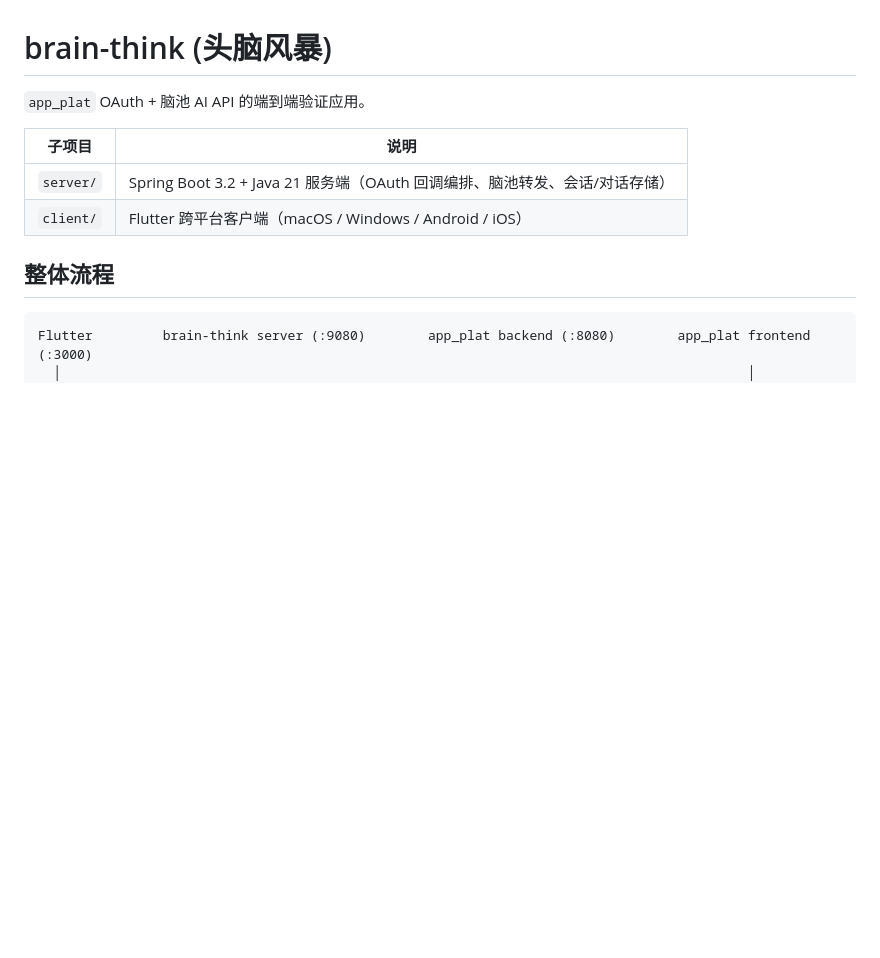
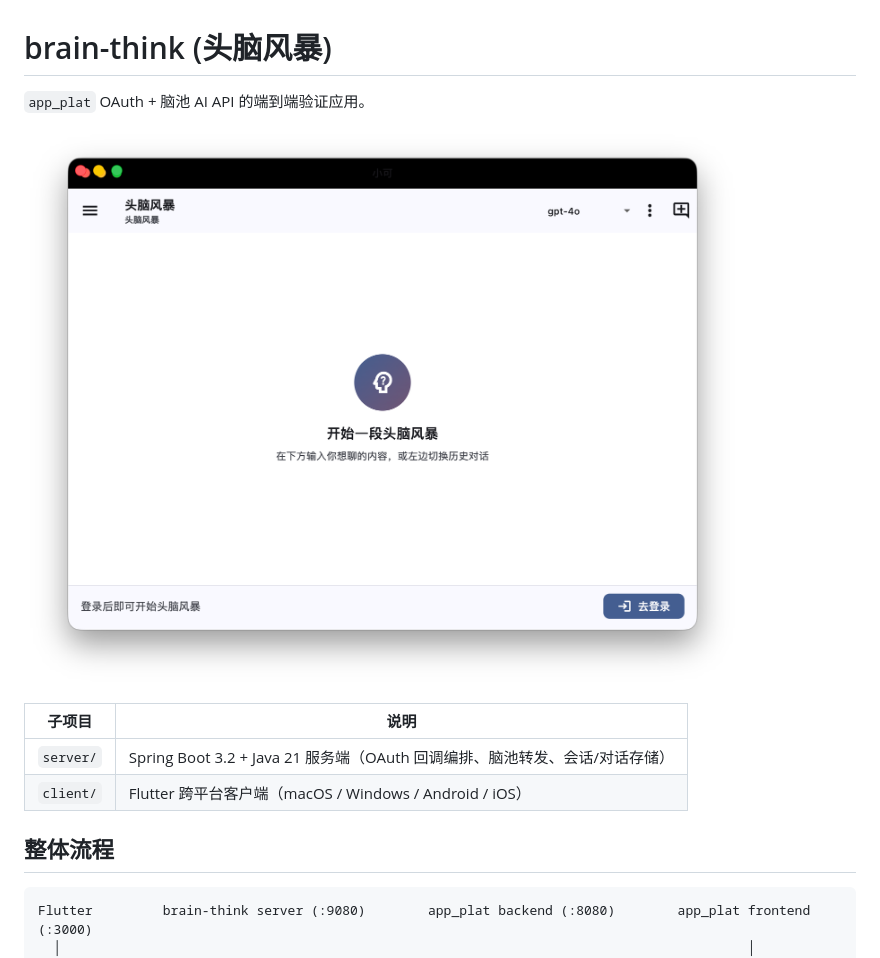
Before and after one commit to caixy-plus/brain-think, a Markdown page: README.md, the part around the change. GitHub-like rendering; pictures changed too: screenshot.png (added); blank space fills up the shorter version.

Commit message:
添加项目截图到 README

```diff
--- a/README.md
+++ b/README.md
@@ -1,6 +1,9 @@
 # brain-think (头脑风暴)
 
 `app_plat` OAuth + 脑池 AI API 的端到端验证应用。
+
+![brain-think 截图](screenshot.png)
+
 
 | 子项目 | 说明 |
 |---|---|
```
